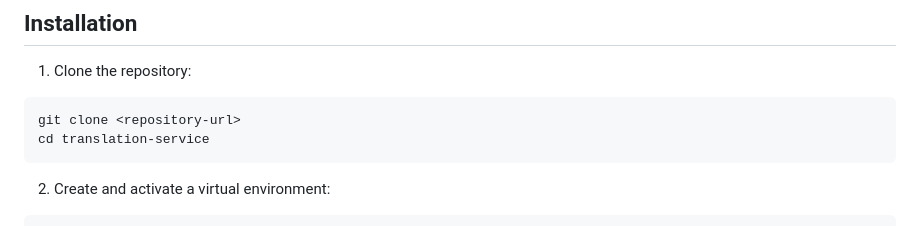
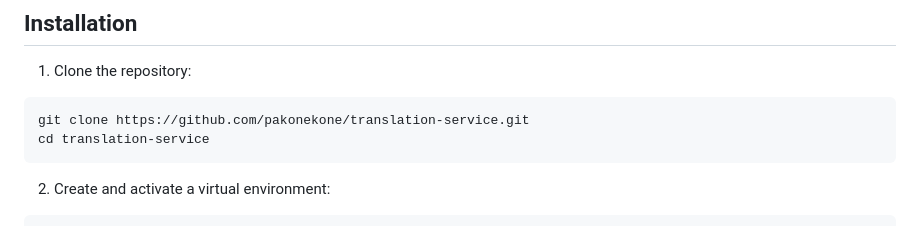
Before and after one commit to pakonekone/translation-service, a Markdown page: README.md, the part around the change. Drawn GitHub-style.

````diff
--- a/README.md
+++ b/README.md
@@ -16,7 +16,7 @@ A professional translation service powered by Claude AI, specifically designed f
 1. Clone the repository:
 
 ```bash
-git clone <repository-url>
+git clone https://github.com/pakonekone/translation-service.git
 cd translation-service
 ```
 
````
